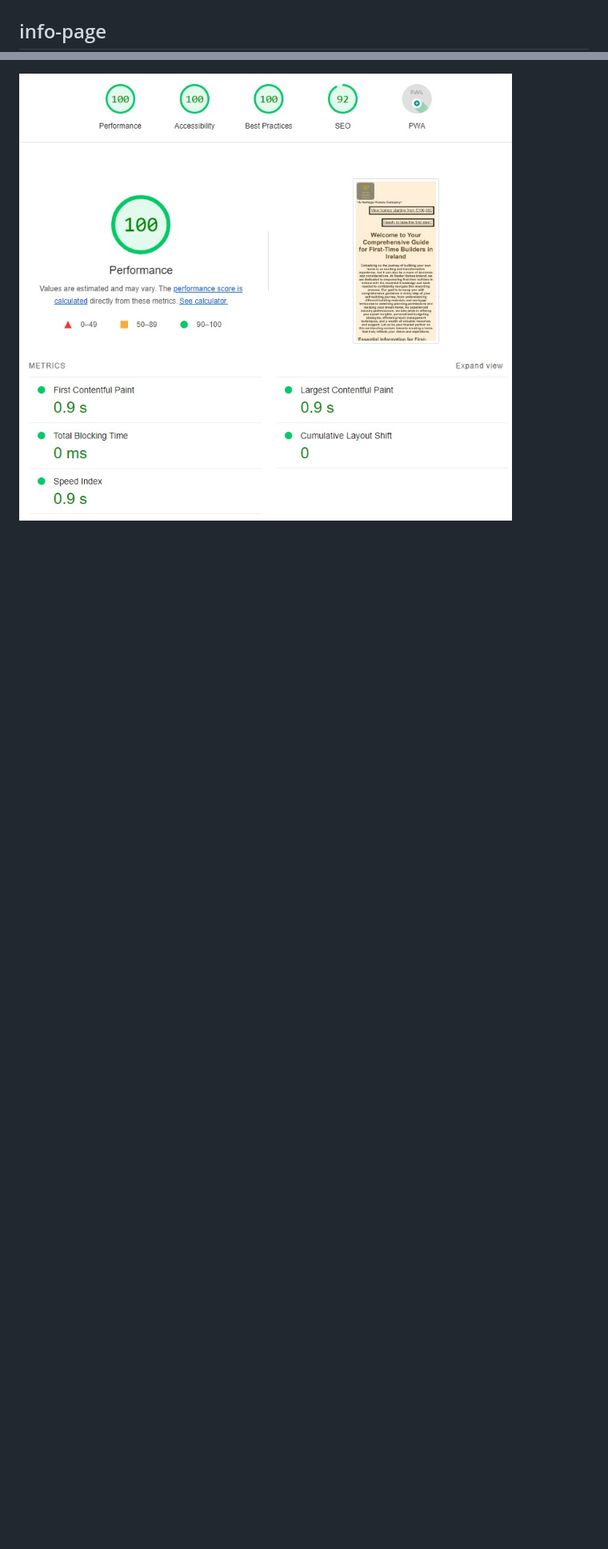
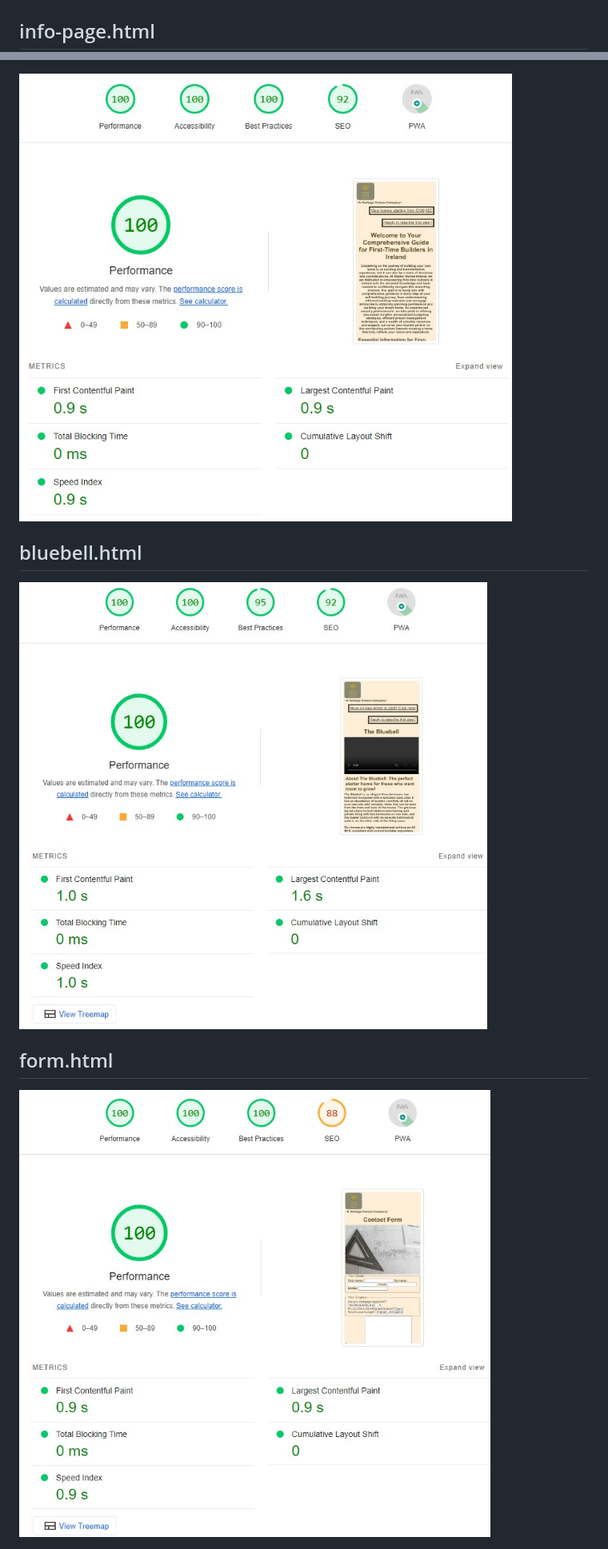
Before and after one commit to Aoifeoc101/P1-Starter-Homes-Ireland, a Markdown page: README.md, 2 parts joined by grey strips. Shown: that part at 80% size. GitHub-like rendering; pictures changed too: assets/images/lighthouse-bluebell-screenshot.jpg (added), assets/images/lighthouse-form-screenshot.jpg (added); blank space fills up the shorter version.

Commit message:
added detail to read.me

```diff
--- a/README.md
+++ b/README.md
@@ -91,6 +97,14 @@ Below are the screenshots from lighthouse, getting accessibility to 100% was a d
 
 <img src="assets/images/lighthouse-home-screenshot.jpg">
 
-## info-page
+## info-page.html
 
 <img src="assets/images/lighthouse-infopg-screenshot.jpg">
+
+## bluebell.html
+
+<img src="assets/images/lighthouse-bluebell-screenshot.jpg">
+
+## form.html
+
+<img src="assets/images/lighthouse-form-screenshot.jpg">
```
Also changed, not shown: other parts of README.md (+6 -0 lines), assets/images/wireframe-screenshot.jpg (added).
